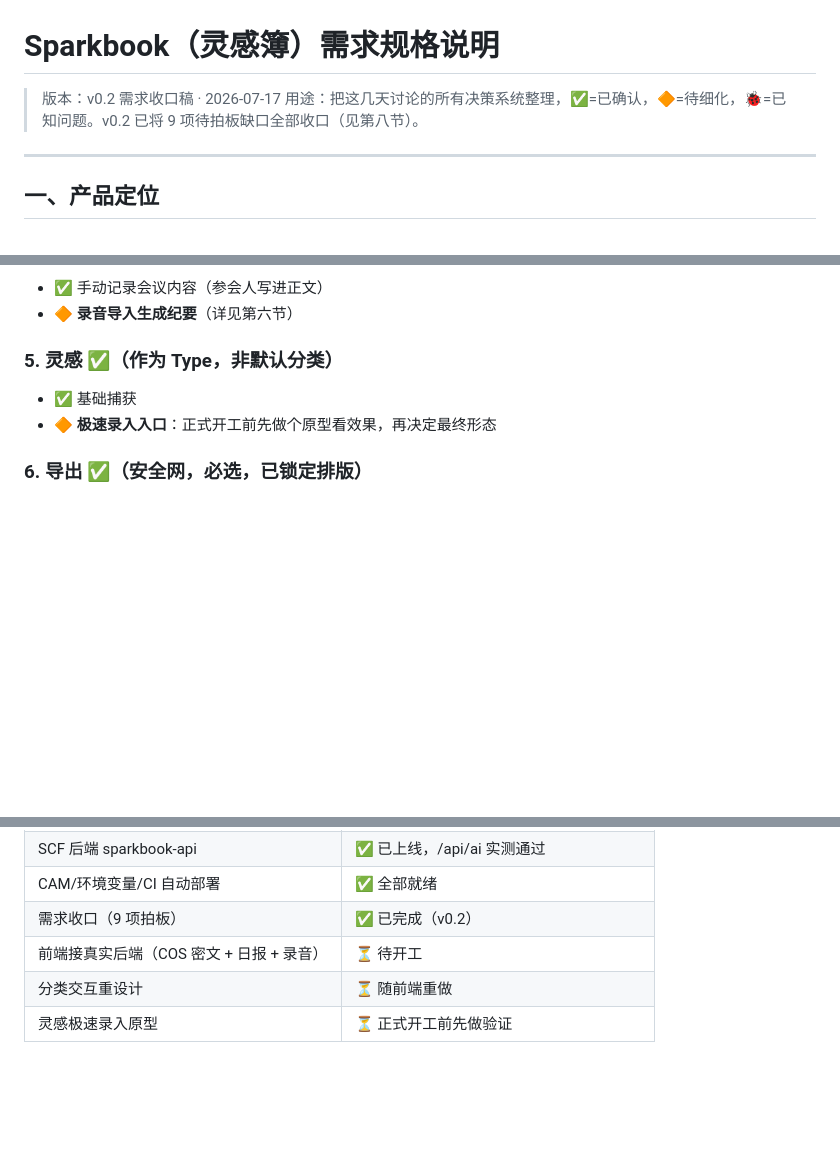
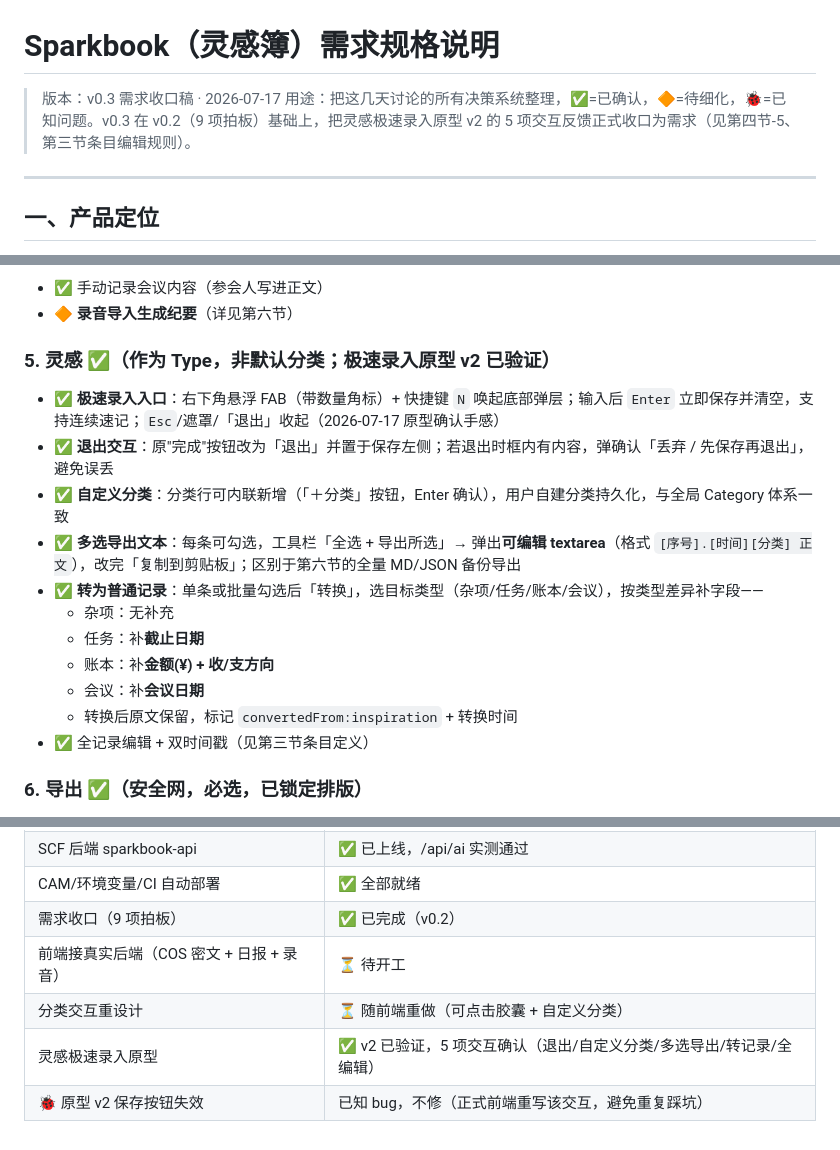
Before and after one commit to amillionpound/sparkbook, a Markdown page: docs/需求规格说明.md, 3 parts joined by grey strips. GitHub-like rendering; blank space fills up the shorter version.

Commit message:
docs: 需求规格 v0.3 — 折叠灵感原型v2的5项交互反馈为正式需求（退出/自定义分类/多选导出/转记录/全编辑+双时间戳），全局编辑规则写入数据模型

```diff
--- a/docs/需求规格说明.md
+++ b/docs/需求规格说明.md
@@ -1,7 +1,7 @@
 # Sparkbook（灵感簿）需求规格说明
 
-> 版本：v0.2 需求收口稿 · 2026-07-17
-> 用途：把这几天讨论的所有决策系统整理，✅=已确认，🔶=待细化，🐞=已知问题。v0.2 已将 9 项待拍板缺口全部收口（见第八节）。
+> 版本：v0.3 需求收口稿 · 2026-07-17
+> 用途：把这几天讨论的所有决策系统整理，✅=已确认，🔶=待细化，🐞=已知问题。v0.3 在 v0.2（9 项拍板）基础上，把灵感极速录入原型 v2 的 5 项交互反馈正式收口为需求（见第四节-5、第三节条目编辑规则）。
 
 ---
 
@@ -62,9 +63,18 @@
 - ✅ 手动记录会议内容（参会人写进正文）
 - 🔶 **录音导入生成纪要**（详见第六节）
 
-### 5. 灵感 ✅（作为 Type，非默认分类）
-- ✅ 基础捕获
-- 🔶 **极速录入入口**：正式开工前先做个原型看效果，再决定最终形态
+### 5. 灵感 ✅（作为 Type，非默认分类；极速录入原型 v2 已验证）
+- ✅ **极速录入入口**：右下角悬浮 FAB（带数量角标）+ 快捷键 `N` 唤起底部弹层；输入后 `Enter` 立即保存并清空，支持连续速记；`Esc`/遮罩/「退出」收起（2026-07-17 原型确认手感）
+- ✅ **退出交互**：原"完成"按钮改为「退出」并置于保存左侧；若退出时框内有内容，弹确认「丢弃 / 先保存再退出」，避免误丢
+- ✅ **自定义分类**：分类行可内联新增（「＋分类」按钮，Enter 确认），用户自建分类持久化，与全局 Category 体系一致
+- ✅ **多选导出文本**：每条可勾选，工具栏「全选 + 导出所选」→ 弹出**可编辑 textarea**（格式 `[序号].[时间][分类] 正文`），改完「复制到剪贴板」；区别于第六节的全量 MD/JSON 备份导出
+- ✅ **转为普通记录**：单条或批量勾选后「转换」，选目标类型（杂项/任务/账本/会议），按类型差异补字段——
+  - 杂项：无补充
+  - 任务：补**截止日期**
+  - 账本：补**金额(¥) + 收/支方向**
+  - 会议：补**会议日期**
+  - 转换后原文保留，标记 `convertedFrom:inspiration` + 转换时间
+- ✅ 全记录编辑 + 双时间戳（见第三节条目定义）
 
 ### 6. 导出 ✅（安全网，必选，已锁定排版）
 - ✅ **双格式**：Markdown（人读 + 喂日报助手）+ JSON（程序化导入恢复）
@@ -185,5 +195,6 @@ SCF `sparkbook-api`：`https://1256784020-0i70k3at89.ap-guangzhou.tencentscf.com
 | CAM/环境变量/CI 自动部署 | ✅ 全部就绪 |
 | 需求收口（9 项拍板） | ✅ 已完成（v0.2） |
 | 前端接真实后端（COS 密文 + 日报 + 录音） | ⏳ 待开工 |
-| 分类交互重设计 | ⏳ 随前端重做 |
-| 灵感极速录入原型 | ⏳ 正式开工前先做验证 |
+| 分类交互重设计 | ⏳ 随前端重做（可点击胶囊 + 自定义分类） |
+| 灵感极速录入原型 | ✅ v2 已验证，5 项交互确认（退出/自定义分类/多选导出/转记录/全编辑） |
+| 🐞 原型 v2 保存按钮失效 | 已知 bug，不修（正式前端重写该交互，避免重复踩坑） |
```
Also changed, not shown: other parts of docs/需求规格说明.md (+2 -1 lines).
